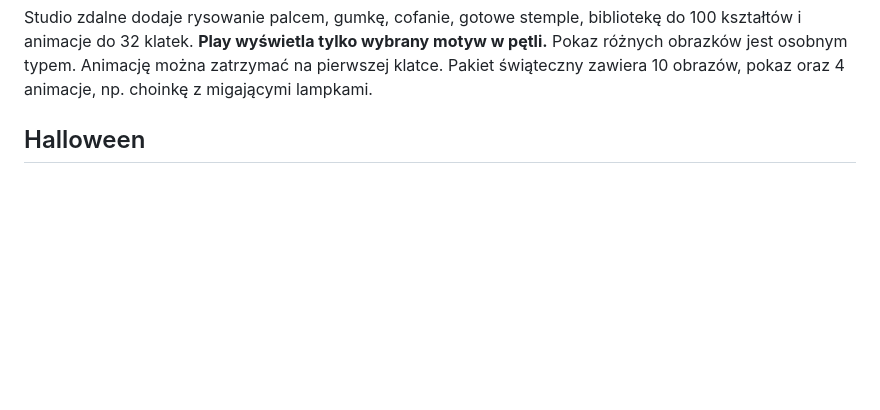
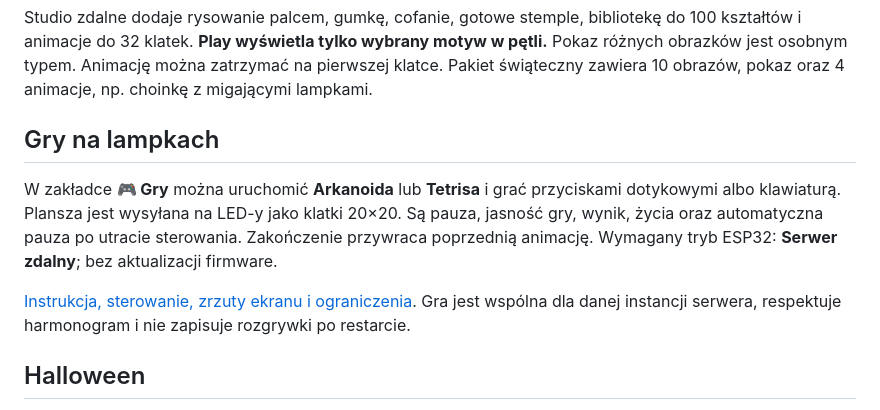
Before and after one commit to michalzubryk/led-20x20-esp32-WIFI, a Markdown page: README.md, the part around the change. Drawn GitHub-style; blank space fills up the shorter version.

Commit message:
Add touch-controlled Arkanoid and Tetris games for the LED display

```diff
--- a/README.md
+++ b/README.md
@@ -27,6 +27,12 @@ ESP32 ma trzy wybierane źródła obrazu:
 Lokalny panel pozwala ustawić kierunek (lewo/prawo/góra/dół/bez ruchu), kolor, jasność, miganie, negatyw, skalę tekstu, układ przewodów i kolejność RGB. Konfigurację można zapisać w pamięci ESP32.
 
 Studio zdalne dodaje rysowanie palcem, gumkę, cofanie, gotowe stemple, bibliotekę do 100 kształtów i animacje do 32 klatek. **Play wyświetla tylko wybrany motyw w pętli.** Pokaz różnych obrazków jest osobnym typem. Animację można zatrzymać na pierwszej klatce. Pakiet świąteczny zawiera 10 obrazów, pokaz oraz 4 animacje, np. choinkę z migającymi lampkami.
+
+## Gry na lampkach
+
+W zakładce **🎮 Gry** można uruchomić **Arkanoida** lub **Tetrisa** i grać przyciskami dotykowymi albo klawiaturą. Plansza jest wysyłana na LED-y jako klatki 20×20. Są pauza, jasność gry, wynik, życia oraz automatyczna pauza po utracie sterowania. Zakończenie przywraca poprzednią animację. Wymagany tryb ESP32: **Serwer zdalny**; bez aktualizacji firmware.
+
+[Instrukcja, sterowanie, zrzuty ekranu i ograniczenia](docs/GRY.md). Gra jest wspólna dla danej instancji serwera, respektuje harmonogram i nie zapisuje rozgrywki po restarcie.
 
 ## Halloween
 
```
Also changed, not shown: docs/ARCHITEKTURA.md (+5 -0 lines), docs/GRY.md (added, +77 -0 lines), docs/WDROZENIE.md (+4 -0 lines), docs/screenshots/arkanoid.png (added), docs/screenshots/tetris.png (added), 10 other files.
